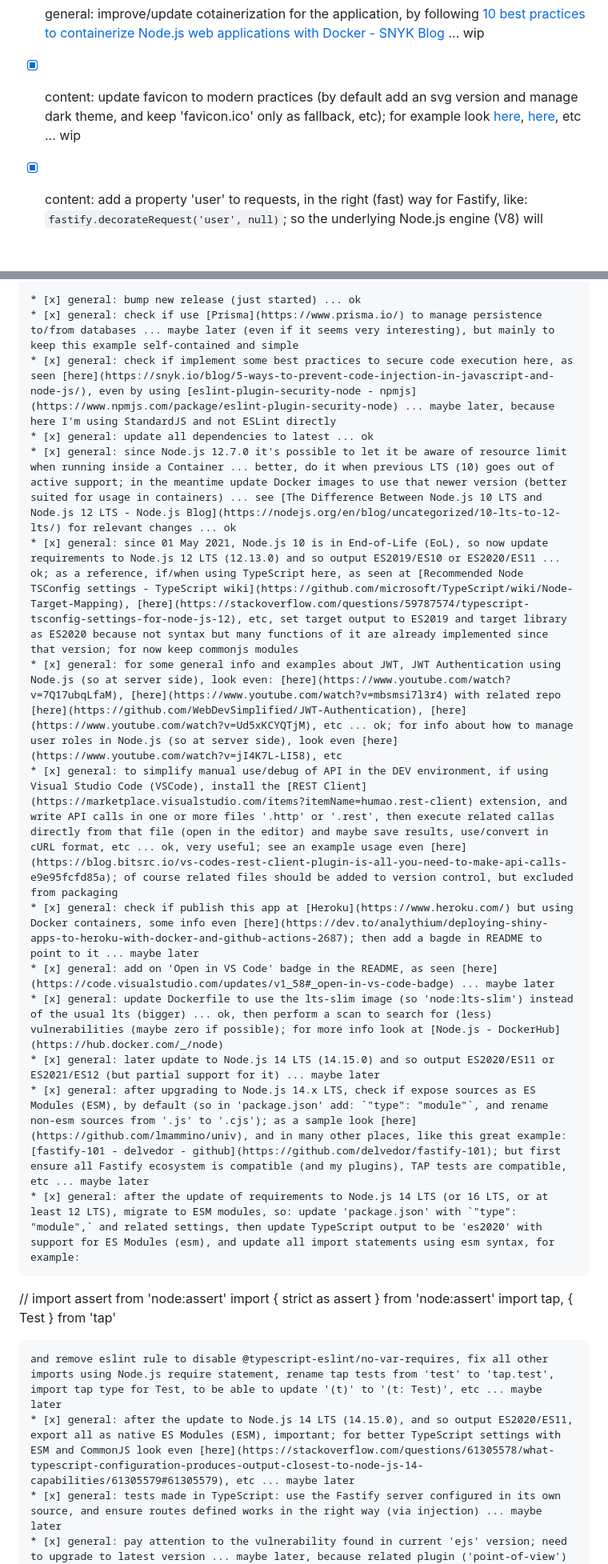
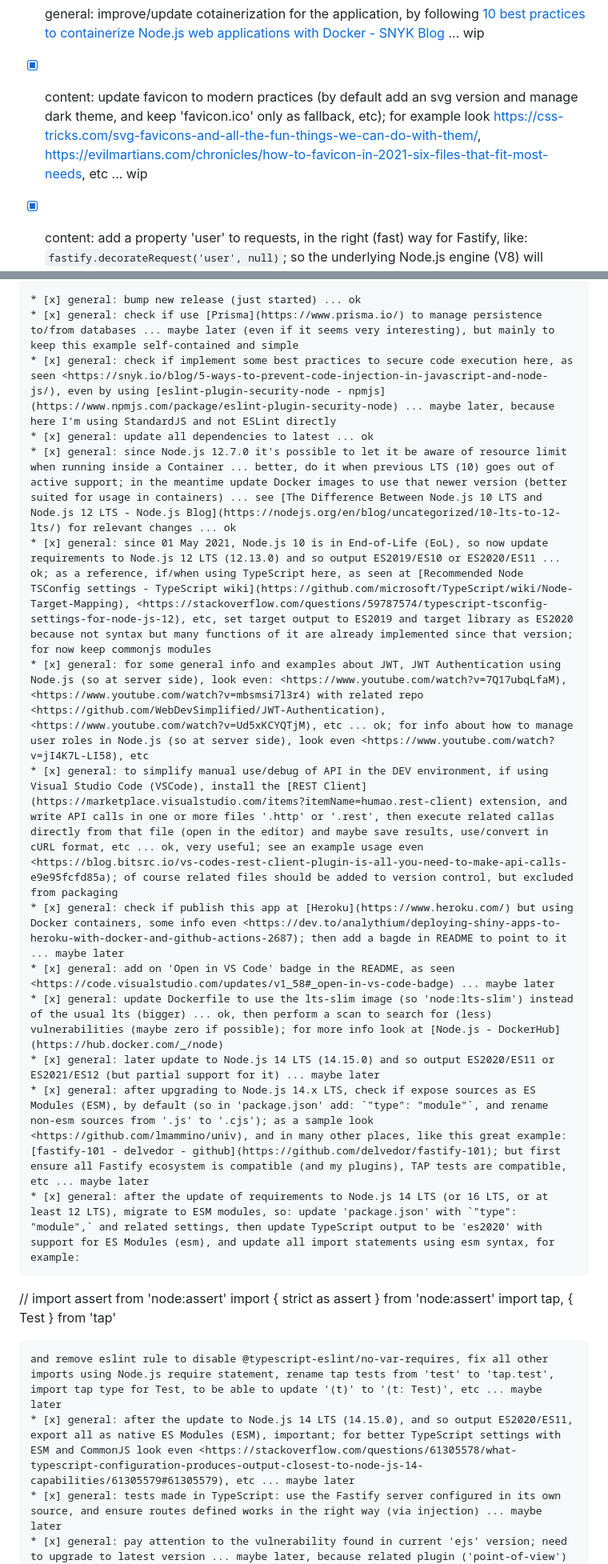
Before and after one commit to smartiniOnGitHub/fastify-example, a Markdown page: docs/TODO.md, 2 parts joined by grey strips. Shown at 80% size. Rendered like a GitHub page; blank space fills up the shorter version.

````diff
--- a/docs/TODO.md
+++ b/docs/TODO.md
@@ -15,7 +16,7 @@
 * [x] general: check if change template engine, from EJS to LiquidJS; see [Introduction - LiquidJS](https://liquidjs.com/tutorials/intro-to-liquid.html) ... wip
 * [x] general: improve/update cotainerization for the application, by following [10 best practices to containerize Node.js web applications with Docker - SNYK Blog](https://snyk.io/blog/10-best-practices-to-containerize-nodejs-web-applications-with-docker/) ... wip
 
-* [x] content: update favicon to modern practices (by default add an svg version and manage dark theme, and keep 'favicon.ico' only as fallback, etc); for example look [here](https://css-tricks.com/svg-favicons-and-all-the-fun-things-we-can-do-with-them/), [here](https://evilmartians.com/chronicles/how-to-favicon-in-2021-six-files-that-fit-most-needs), etc ... wip
+* [x] content: update favicon to modern practices (by default add an svg version and manage dark theme, and keep 'favicon.ico' only as fallback, etc); for example look <https://css-tricks.com/svg-favicons-and-all-the-fun-things-we-can-do-with-them/>, <https://evilmartians.com/chronicles/how-to-favicon-in-2021-six-files-that-fit-most-needs>, etc ... wip
 * [x] content: add a property 'user' to requests, in the right (fast) way for Fastify, like: `fastify.decorateRequest('user', null)`; so the underlying Node.js engine (V8) will optimize requests that will have that field updated (later, when a user will be logged) ... wip
 * [x] content: add a Login page ('/login') and related Logout page ('/logout'), to implement a simple login/logout flow, then expose some resources (for example all under '/private' or '/user' or '/user/info') only to a logged user; but keep this feature always enabled (no feature flag for this, at least now); and enable the link to it in navigation bar ... wip
 * [x] general: fastify-jwt: now (like other parts in this webapp) enable it with a feature flag, and implement a simple login/logout flow, with access to at least 1 route only for logged users (to simplify things maybe generate a random password for an administrator at webapp startup); manage form url-encoded data with 'fastify-formbody' (already added here to dependencies, but need to be enabled/registered at webapp startup) ... wip
@@ -389,25 +390,27 @@ Could not load policy. Try running `snyk wizard` to define a Snyk protect policy
 
 * [x] general: bump new release (just started) ... ok
 * [x] general: check if use [Prisma](https://www.prisma.io/) to manage persistence to/from databases ... maybe later (even if it seems very interesting), but mainly to keep this example self-contained and simple
-* [x] general: check if implement some best practices to secure code execution here, as seen [here](https://snyk.io/blog/5-ways-to-prevent-code-injection-in-javascript-and-node-js/), even by using [eslint-plugin-security-node - npmjs](https://www.npmjs.com/package/eslint-plugin-security-node) ... maybe later, because here I'm using StandardJS and not ESLint directly
+* [x] general: check if implement some best practices to secure code execution here, as seen <https://snyk.io/blog/5-ways-to-prevent-code-injection-in-javascript-and-node-js/), even by using [eslint-plugin-security-node - npmjs](https://www.npmjs.com/package/eslint-plugin-security-node) ... maybe later, because here I'm using StandardJS and not ESLint directly
 * [x] general: update all dependencies to latest ... ok
 * [x] general: since Node.js 12.7.0 it's possible to let it be aware of resource limit when running inside a Container ... better, do it when previous LTS (10) goes out of active support; in the meantime update Docker images to use that newer version (better suited for usage in containers) ... see [The Difference Between Node.js 10 LTS and Node.js 12 LTS - Node.js Blog](https://nodejs.org/en/blog/uncategorized/10-lts-to-12-lts/) for relevant changes ... ok
-* [x] general: since 01 May 2021, Node.js 10 is in End-of-Life (EoL), so now update requirements to Node.js 12 LTS (12.13.0) and so output ES2019/ES10 or ES2020/ES11 ... ok; as a reference, if/when using TypeScript here, as seen at [Recommended Node TSConfig settings - TypeScript wiki](https://github.com/microsoft/TypeScript/wiki/Node-Target-Mapping), [here](https://stackoverflow.com/questions/59787574/typescript-tsconfig-settings-for-node-js-12), etc, set target output to ES2019 and target library as ES2020 because not syntax but many functions of it are already implemented since that version; for now keep commonjs modules
-* [x] general: for some general info and examples about JWT, JWT Authentication using Node.js (so at server side), look even: [here](https://www.youtube.com/watch?v=7Q17ubqLfaM), [here](https://www.youtube.com/watch?v=mbsmsi7l3r4) with related repo [here](https://github.com/WebDevSimplified/JWT-Authentication), [here](https://www.youtube.com/watch?v=Ud5xKCYQTjM), etc ... ok; for info about how to manage user roles in Node.js (so at server side), look even [here](https://www.youtube.com/watch?v=jI4K7L-LI58), etc
-* [x] general: to simplify manual use/debug of API in the DEV environment, if using Visual Studio Code (VSCode), install the [REST Client](https://marketplace.visualstudio.com/items?itemName=humao.rest-client) extension, and write API calls in one or more files '.http' or '.rest', then execute related callas directly from that file (open in the editor) and maybe save results, use/convert in cURL format, etc ... ok, very useful; see an example usage even [here](https://blog.bitsrc.io/vs-codes-rest-client-plugin-is-all-you-need-to-make-api-calls-e9e95fcfd85a); of course related files should be added to version control, but excluded from packaging
-* [x] general: check if publish this app at [Heroku](https://www.heroku.com/) but using Docker containers, some info even [here](https://dev.to/analythium/deploying-shiny-apps-to-heroku-with-docker-and-github-actions-2687); then add a bagde in README to point to it ... maybe later
-* [x] general: add on 'Open in VS Code' badge in the README, as seen [here](https://code.visualstudio.com/updates/v1_58#_open-in-vs-code-badge) ... maybe later
+* [x] general: since 01 May 2021, Node.js 10 is in End-of-Life (EoL), so now update requirements to Node.js 12 LTS (12.13.0) and so output ES2019/ES10 or ES2020/ES11 ... ok; as a reference, if/when using TypeScript here, as seen at [Recommended Node TSConfig settings - TypeScript wiki](https://github.com/microsoft/TypeScript/wiki/Node-Target-Mapping), <https://stackoverflow.com/questions/59787574/typescript-tsconfig-settings-for-node-js-12), etc, set target output to ES2019 and target library as ES2020 because not syntax but many functions of it are already implemented since that version; for now keep commonjs modules
+* [x] general: for some general info and examples about JWT, JWT Authentication using Node.js (so at server side), look even: <https://www.youtube.com/watch?v=7Q17ubqLfaM), <https://www.youtube.com/watch?v=mbsmsi7l3r4) with related repo <https://github.com/WebDevSimplified/JWT-Authentication), <https://www.youtube.com/watch?v=Ud5xKCYQTjM), etc ... ok; for info about how to manage user roles in Node.js (so at server side), look even <https://www.youtube.com/watch?v=jI4K7L-LI58), etc
+* [x] general: to simplify manual use/debug of API in the DEV environment, if using Visual Studio Code (VSCode), install the [REST Client](https://marketplace.visualstudio.com/items?itemName=humao.rest-client) extension, and write API calls in one or more files '.http' or '.rest', then execute related callas directly from that file (open in the editor) and maybe save results, use/convert in cURL format, etc ... ok, very useful; see an example usage even <https://blog.bitsrc.io/vs-codes-rest-client-plugin-is-all-you-need-to-make-api-calls-e9e95fcfd85a); of course related files should be added to version control, but excluded from packaging
+* [x] general: check if publish this app at [Heroku](https://www.heroku.com/) but using Docker containers, some info even <https://dev.to/analythium/deploying-shiny-apps-to-heroku-with-docker-and-github-actions-2687); then add a bagde in README to point to it ... maybe later
+* [x] general: add on 'Open in VS Code' badge in the README, as seen <https://code.visualstudio.com/updates/v1_58#_open-in-vs-code-badge) ... maybe later
 * [x] general: update Dockerfile to use the lts-slim image (so 'node:lts-slim') instead of the usual lts (bigger) ... ok, then perform a scan to search for (less) vulnerabilities (maybe zero if possible); for more info look at [Node.js - DockerHub](https://hub.docker.com/_/node)
 * [x] general: later update to Node.js 14 LTS (14.15.0) and so output ES2020/ES11 or ES2021/ES12 (but partial support for it) ... maybe later
-* [x] general: after upgrading to Node.js 14.x LTS, check if expose sources as ES Modules (ESM), by default (so in 'package.json' add: `"type": "module"`, and rename non-esm sources from '.js' to '.cjs'); as a sample look [here](https://github.com/lmammino/univ), and in many other places, like this great example: [fastify-101 - delvedor - github](https://github.com/delvedor/fastify-101); but first ensure all Fastify ecosystem is compatible (and my plugins), TAP tests are compatible, etc ... maybe later
+* [x] general: after upgrading to Node.js 14.x LTS, check if expose sources as ES Modules (ESM), by default (so in 'package.json' add: `"type": "module"`, and rename non-esm sources from '.js' to '.cjs'); as a sample look <https://github.com/lmammino/univ), and in many other places, like this great example: [fastify-101 - delvedor - github](https://github.com/delvedor/fastify-101); but first ensure all Fastify ecosystem is compatible (and my plugins), TAP tests are compatible, etc ... maybe later
 * [x] general: after the update of requirements to Node.js 14 LTS (or 16 LTS, or at least 12 LTS), migrate to ESM modules, so: update 'package.json' with `"type": "module",` and related settings, then update TypeScript output to be 'es2020' with support for ES Modules (esm), and update all import statements using esm syntax, for example:
 ```
+
 // import assert from 'node:assert'
 import { strict as assert } from 'node:assert'
 import tap, { Test } from 'tap'
+
 ```
 and remove eslint rule to disable @typescript-eslint/no-var-requires, fix all other imports using Node.js require statement, rename tap tests from 'test' to 'tap.test', import tap type for Test, to be able to update '(t)' to '(t: Test)', etc ... maybe later
-* [x] general: after the update to Node.js 14 LTS (14.15.0), and so output ES2020/ES11, export all as native ES Modules (ESM), important; for better TypeScript settings with ESM and CommonJS look even [here](https://stackoverflow.com/questions/61305578/what-typescript-configuration-produces-output-closest-to-node-js-14-capabilities/61305579#61305579), etc ... maybe later
+* [x] general: after the update to Node.js 14 LTS (14.15.0), and so output ES2020/ES11, export all as native ES Modules (ESM), important; for better TypeScript settings with ESM and CommonJS look even <https://stackoverflow.com/questions/61305578/what-typescript-configuration-produces-output-closest-to-node-js-14-capabilities/61305579#61305579), etc ... maybe later
 * [x] general: tests made in TypeScript: use the Fastify server configured in its own source, and ensure routes defined works in the right way (via injection) ... maybe later
 * [x] general: pay attention to the vulnerability found in current 'ejs' version; need to upgrade to latest version ... maybe later, because related plugin ('point-of-view') requires Fastify 3.x, sorry for that; anyway for a sample application like this is not a big problem
 * [x] general: update dependencies to latest packages compatible with current Node.js version (and no ES Modules, for now) and Fastify 2.x ... ok
````
Also changed, not shown: other parts of docs/TODO.md (+67 -57 lines), CHANGELOG.md (+74 -2 lines).
